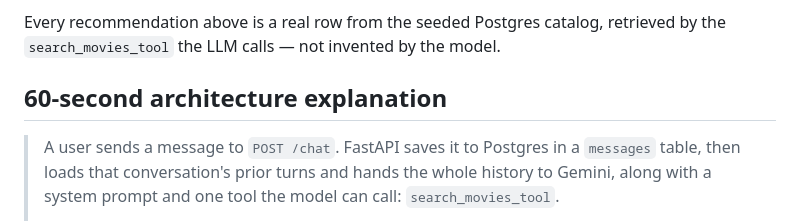
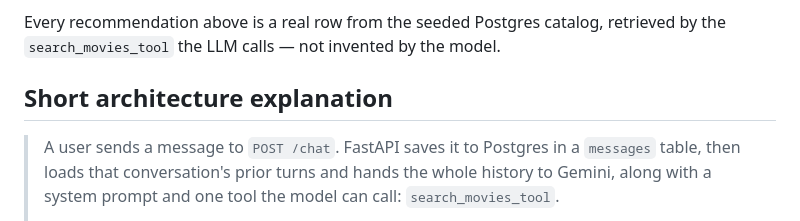
Before and after one commit to fedjabogataj/MovRec, a Markdown page: README.md, the part around the change. GitHub-like rendering.

Commit message:
Update section title to 'Short architecture explanation'

```diff
--- a/README.md
+++ b/README.md
@@ -62,7 +62,7 @@ The second turn answered correctly from conversation memory *without* triggering
 
 Every recommendation above is a real row from the seeded Postgres catalog, retrieved by the `search_movies_tool` the LLM calls — not invented by the model.
 
-## 60-second architecture explanation
+## Short architecture explanation
 
 > A user sends a message to `POST /chat`. FastAPI saves it to Postgres in a `messages` table, then loads that conversation's prior turns and hands the whole history to Gemini, along with a system prompt and one tool the model can call: `search_movies_tool`.
 >
```
